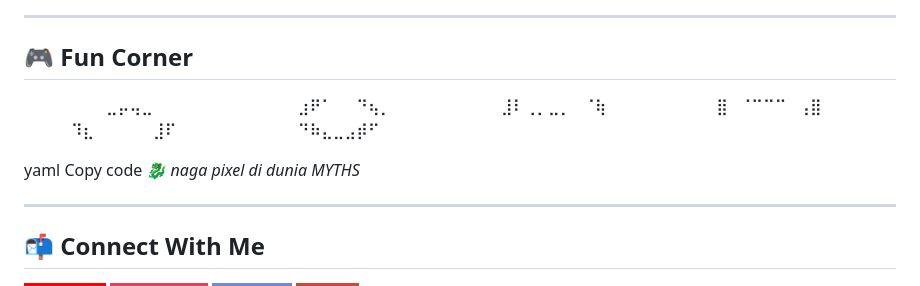
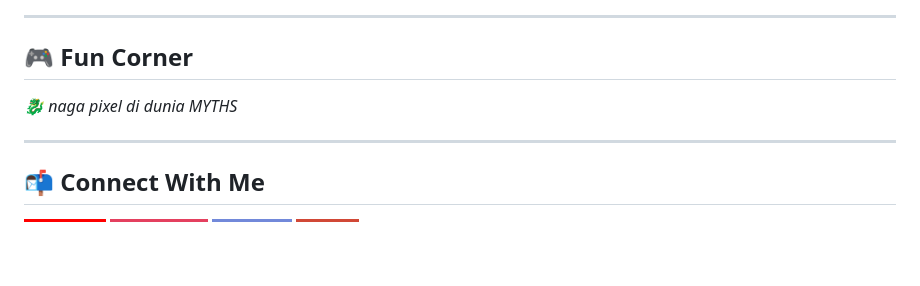
Before and after one commit to kuro-myths/kuro-myths, a Markdown page: README.md, the part around the change. Rendered like a GitHub page; badges without logos; blank space fills up the shorter version.

```diff
--- a/README.md
+++ b/README.md
@@ -66,15 +66,6 @@
 ---
 
 ## 🎮 Fun Corner
-⠀⠀⠀⠀⠀⠀⠀⣀⡤⢤⣀⠀⠀⠀⠀⠀⠀⠀
-⠀⠀⠀⠀⠀⣰⠟⠁⠀⠀⠙⢦⡀⠀⠀⠀⠀⠀
-⠀⠀⠀⠀⣸⠇⢀⡀⣀⡀⠀⠈⢷⠀⠀⠀⠀⠀
-⠀⠀⠀⠀⣿⠀⠈⠉⠉⠉⠀⢠⣿⠀⠀⠀⠀⠀
-⠀⠀⠀⠀⠹⣆⠀⠀⠀⠀⠀⣸⠏⠀⠀⠀⠀⠀
-⠀⠀⠀⠀⠀⠙⠷⣄⣀⣠⡾⠋⠀⠀⠀⠀⠀⠀
-
-yaml
-Copy code
 *🐉 naga pixel di dunia MYTHS*
 
 ---
```
